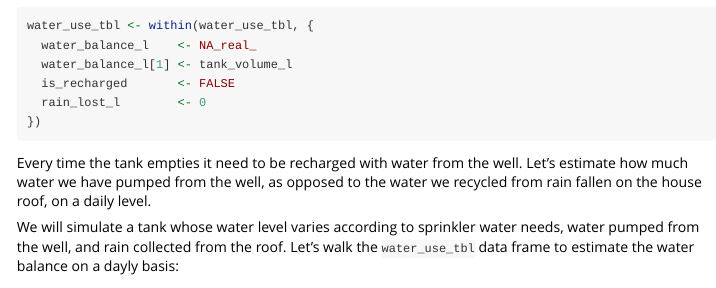
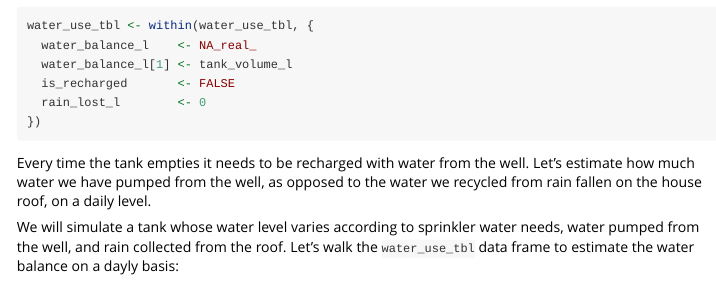
Before and after one commit to mbask/pluviometer, an R Markdown document (vignettes/rain_gauge_readings.Rmd): the page in a window 1100 px wide, from 2360 px down. Rendered offline with R 4.5, knitr and Pandoc, with nearby package versions; some code elsewhere in the file could not run offline.

Commit message:
Fixed typo

````diff
--- a/vignettes/rain_gauge_readings.Rmd
+++ b/vignettes/rain_gauge_readings.Rmd
@@ -121,7 +121,7 @@ water_use_tbl <- within(water_use_tbl, {
 })
 ```
 
-Every time the tank empties it need to be recharged with water from the well. Let's estimate how much water we have pumped from the well, as opposed to the water we recycled from rain fallen on the house roof, on a daily level.
+Every time the tank empties it needs to be recharged with water from the well. Let's estimate how much water we have pumped from the well, as opposed to the water we recycled from rain fallen on the house roof, on a daily level.
 
 We will simulate a tank whose water level varies according to sprinkler water needs, water pumped from the well, and rain collected from the roof. Let's walk the `water_use_tbl` data frame to estimate the water balance on a dayly basis:
 
````
Also changed, not shown: README.md, figure/unnamed-chunk-12-1.png.
